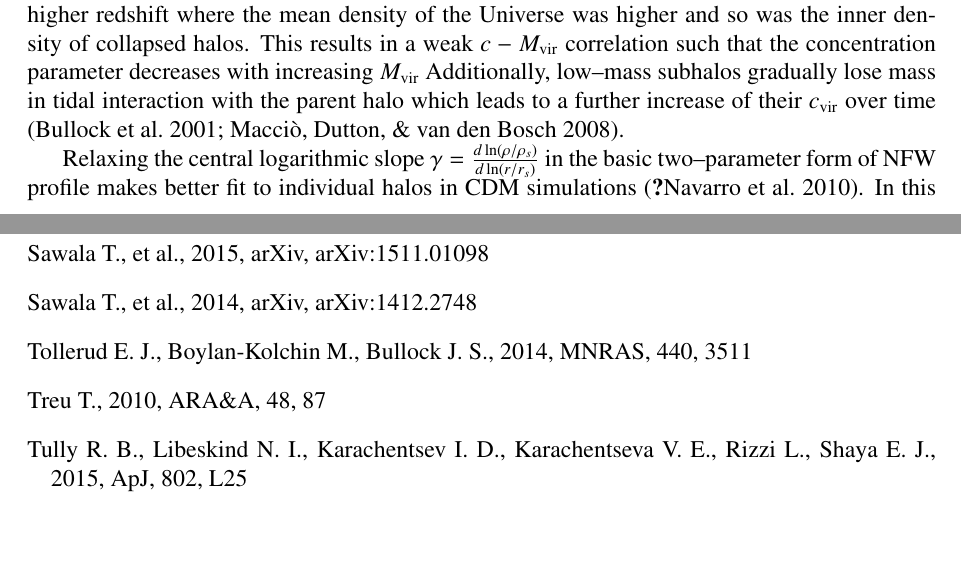
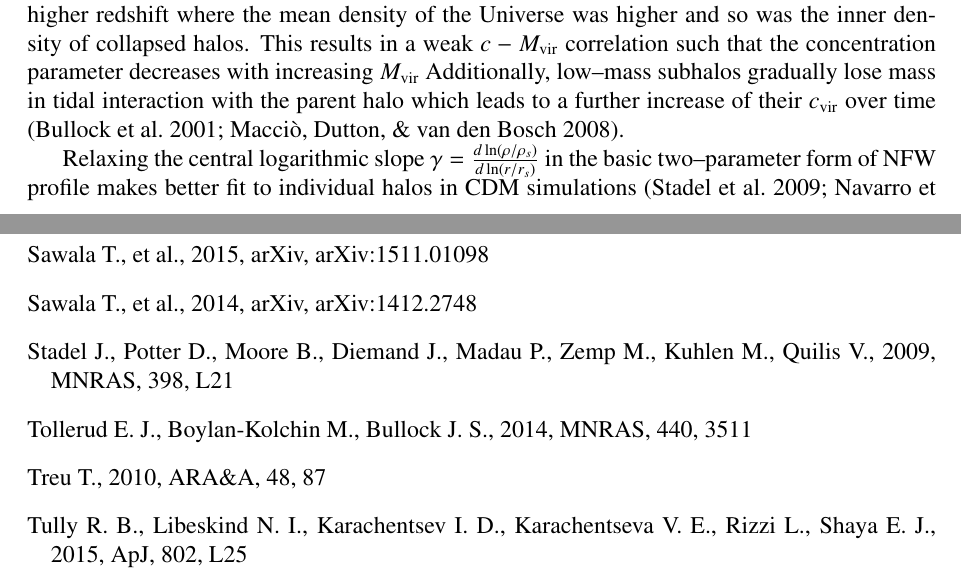
Before and after one commit to asadisaghar/Lic_thesis, a LaTeX thesis (templated/myattempt.tex): two parts of pages 19 and 43 of 43, joined at a grey line, cut so that both start at the same text, the shorter picture padded with empty space. Compiled offline with pdfLaTeX.

Commit message:
no broken refs

```diff
--- a/templated/myattempt.tex
+++ b/templated/myattempt.tex
@@ -934,6 +934,9 @@ Riess A.~G., et al., 1998, AJ, 116, 1009
 Sawala T., et al., 2015, arXiv, arXiv:1511.01098
 \bibitem[\protect\citeauthoryear{Sawala et al.}{2014}]{Sawala+2014}
 Sawala T., et al., 2014, arXiv, arXiv:1412.2748
+\bibitem[\protect\citeauthoryear{Stadel et al.}{2009}]{Stadel+2009}
+Stadel J., Potter D., Moore B., Diemand J., Madau P., Zemp M., Kuhlen M.,
+Quilis V., 2009, MNRAS, 398, L21
 \bibitem[\protect\citeauthoryear{Tollerud, Boylan-Kolchin,
 \& Bullock}{2014}]{Tollerud+2014} Tollerud E.~J., Boylan-Kolchin M., Bullock J.~S., 2014, MNRAS, 440, 3511
 \bibitem[\protect\citeauthoryear{Treu}{2010}]{Treu2010} Treu T., 2010, ARA\&A, 48, 87
```
Also changed, not shown: templated/myattempt.tex (2 more changed lines).
